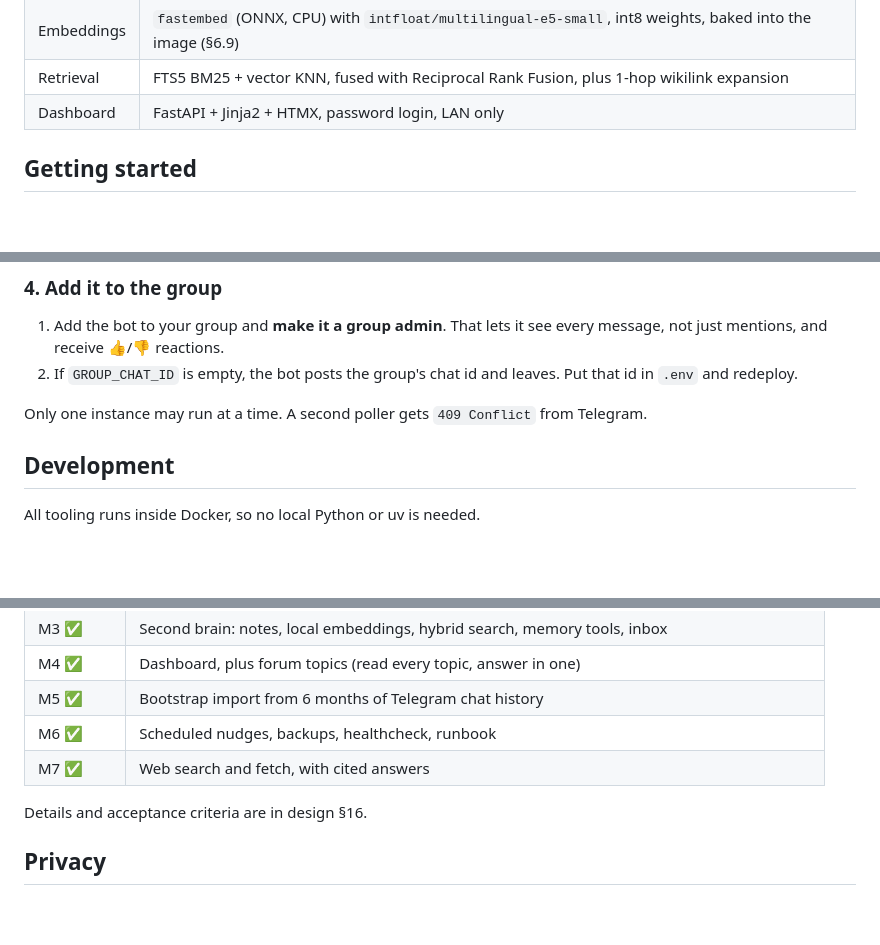
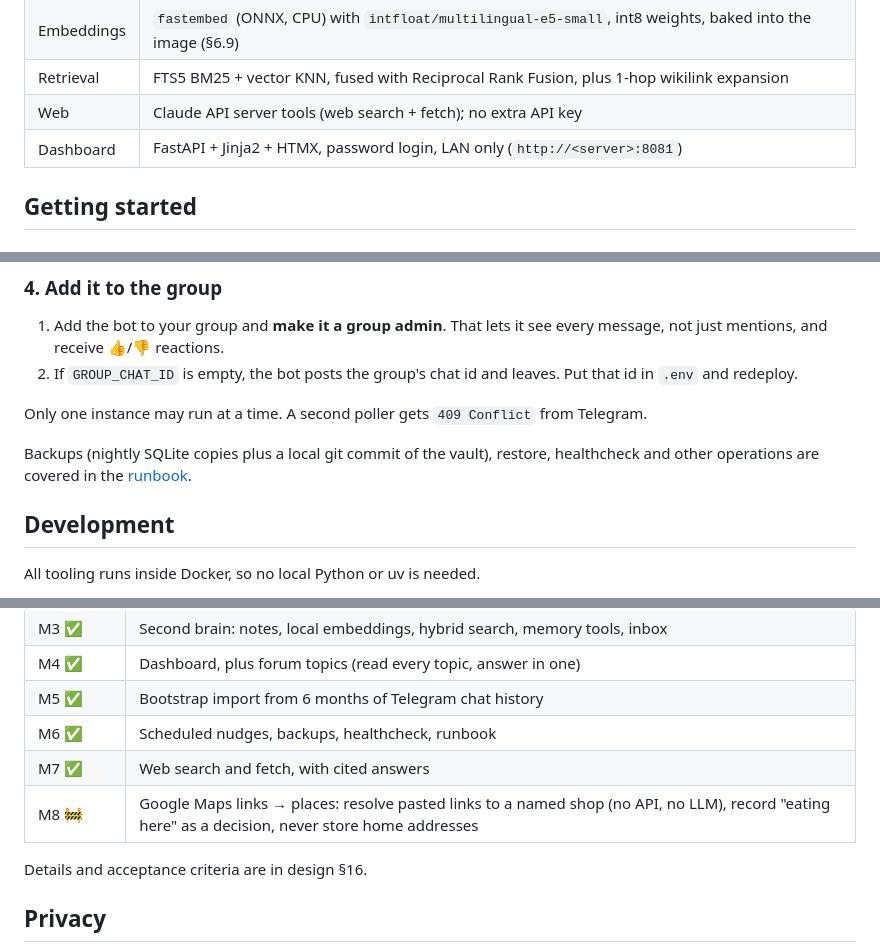
Before and after one commit to cjiefeng/tykee, a Markdown page: README.md, 3 parts joined by grey strips. GitHub-like rendering; blank space fills up the shorter version.

```diff
--- a/README.md
+++ b/README.md
@@ -59,7 +73,8 @@ Browser (LAN) ◄─► Dashboard (FastAPI, :8081)
 | Storage | SQLite (WAL): one writer thread plus a read-only pool |
 | Embeddings | `fastembed` (ONNX, CPU) with `intfloat/multilingual-e5-small`, int8 weights, baked into the image (§6.9) |
 | Retrieval | FTS5 BM25 + vector KNN, fused with Reciprocal Rank Fusion, plus 1-hop wikilink expansion |
-| Dashboard | FastAPI + Jinja2 + HTMX, password login, LAN only |
+| Web | Claude API server tools (web search + fetch); no extra API key |
+| Dashboard | FastAPI + Jinja2 + HTMX, password login, LAN only (`http://<server>:8081`) |
 
 ## Getting started
 
@@ -108,6 +125,9 @@ For local development use `make up`, `make logs` and `make down`.
    `.env` and redeploy.
 
 Only one instance may run at a time. A second poller gets `409 Conflict` from Telegram.
+
+Backups (nightly SQLite copies plus a local git commit of the vault), restore, healthcheck and other
+operations are covered in the [runbook](docs/runbook.md).
 
 ## Development
 
@@ -144,6 +164,7 @@ loop, and update `docs/design.md` in the same commit as any behaviour change.
 | M5 ✅ | Bootstrap import from 6 months of Telegram chat history |
 | M6 ✅ | Scheduled nudges, backups, healthcheck, runbook |
 | M7 ✅ | Web search and fetch, with cited answers |
+| M8 🚧 | Google Maps links → places: resolve pasted links to a named shop (no API, no LLM), record "eating here" as a decision, never store home addresses |
 
 Details and acceptance criteria are in design §16.
 
```
Also changed, not shown: other parts of README.md (+18 -2 lines).
